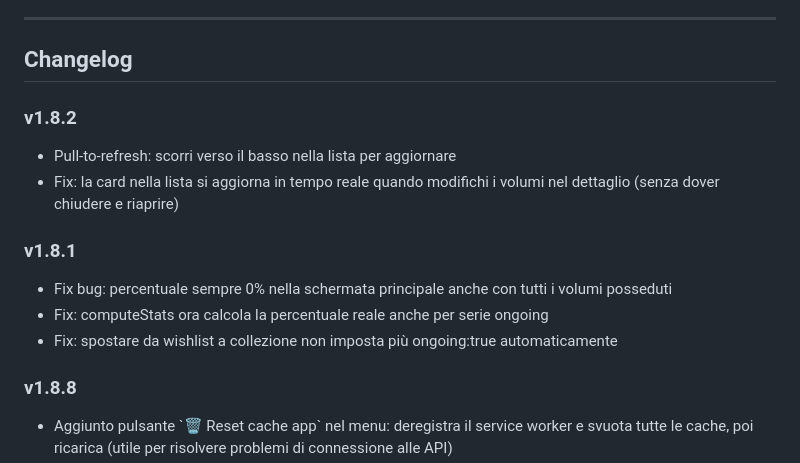
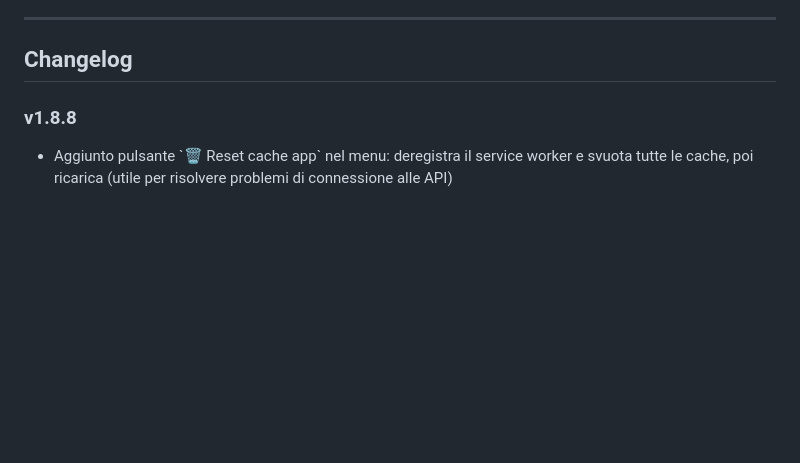
Before and after one commit to fandronius/tankobon, a Markdown page: README.md, the part around the change. Drawn GitHub-style; blank space fills up the shorter version.

```diff
--- a/README.md
+++ b/README.md
@@ -26,15 +26,6 @@ Apri il link dal tuo telefono e tocca **"Aggiungi alla schermata Home"** dal men
 ---
 
 ## Changelog
-
-### v1.8.2
-- Pull-to-refresh: scorri verso il basso nella lista per aggiornare
-- Fix: la card nella lista si aggiorna in tempo reale quando modifichi i volumi nel dettaglio (senza dover chiudere e riaprire)
-
-### v1.8.1
-- Fix bug: percentuale sempre 0% nella schermata principale anche con tutti i volumi posseduti
-- Fix: computeStats ora calcola la percentuale reale anche per serie ongoing
-- Fix: spostare da wishlist a collezione non imposta più ongoing:true automaticamente
 
 ### v1.8.8
 - Aggiunto pulsante \`🗑 Reset cache app\` nel menu: deregistra il service worker e svuota tutte le cache, poi ricarica (utile per risolvere problemi di connessione alle API)
```
